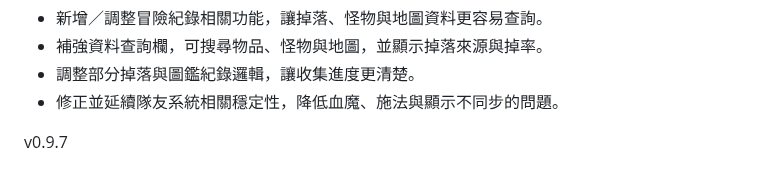
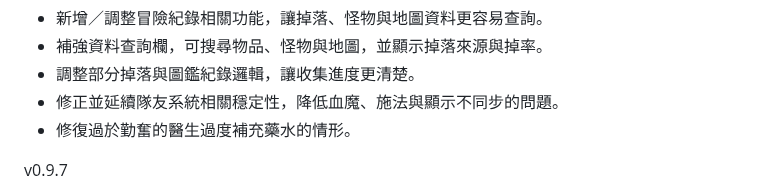
Before and after one commit to DickleDD/idle_v0.1_dickle, a Markdown page: README.md, the part around the change. GitHub-like rendering.

```diff
--- a/README.md
+++ b/README.md
@@ -3,6 +3,7 @@
 * 補強資料查詢欄，可搜尋物品、怪物與地圖，並顯示掉落來源與掉率。
 * 調整部分掉落與圖鑑紀錄邏輯，讓收集進度更清楚。
 * 修正並延續隊友系統相關穩定性，降低血魔、施法與顯示不同步的問題。
+* 修復過於勤奮的醫生過度補充藥水的情形。
 
 v0.9.7
 * 新增影子盔甲掉落來源，現在影子套裝可以正常湊齊。
```
